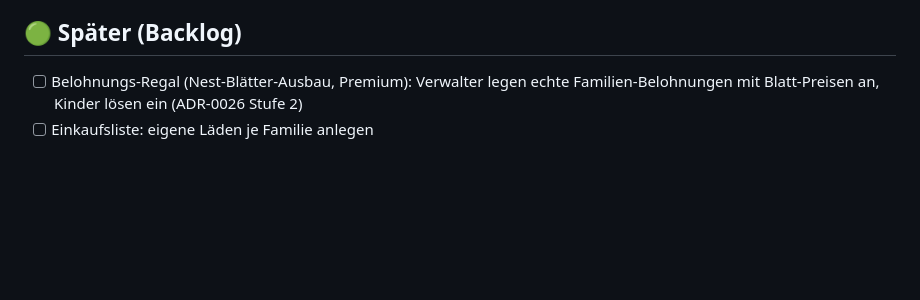
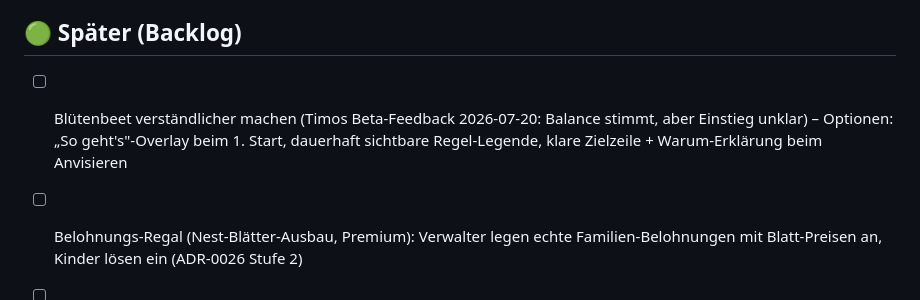
Before and after one commit to fiaTG/do-it, a Markdown page: docs/aufgaben.md, the part around the change. GitHub-like rendering; blank space fills up the shorter version.

Commit message:
Board: Blütenbeet-Verständlichkeit als Backlog-Punkt (Timos Beta-Feedback)
Co-Authored-By: Claude Fable 5 <noreply@anthropic.com>

```diff
--- a/docs/aufgaben.md
+++ b/docs/aufgaben.md
@@ -29,6 +29,8 @@
 
 ## 🟢 Später (Backlog)
 
+- [ ] Blütenbeet verständlicher machen (Timos Beta-Feedback 2026-07-20: Balance stimmt, aber Einstieg unklar) – Optionen: „So geht's"-Overlay beim 1. Start, dauerhaft sichtbare Regel-Legende, klare Zielzeile + Warum-Erklärung beim Anvisieren
+
 - [ ] Belohnungs-Regal (Nest-Blätter-Ausbau, Premium): Verwalter legen echte Familien-Belohnungen mit Blatt-Preisen an, Kinder lösen ein (ADR-0026 Stufe 2)
 - [ ] Einkaufsliste: eigene Läden je Familie anlegen
 - [ ] Einkaufsliste: Angebote der Märkte – erst Rechte-/API-Recherche (Prospektdaten lizenzpflichtig!)
```
